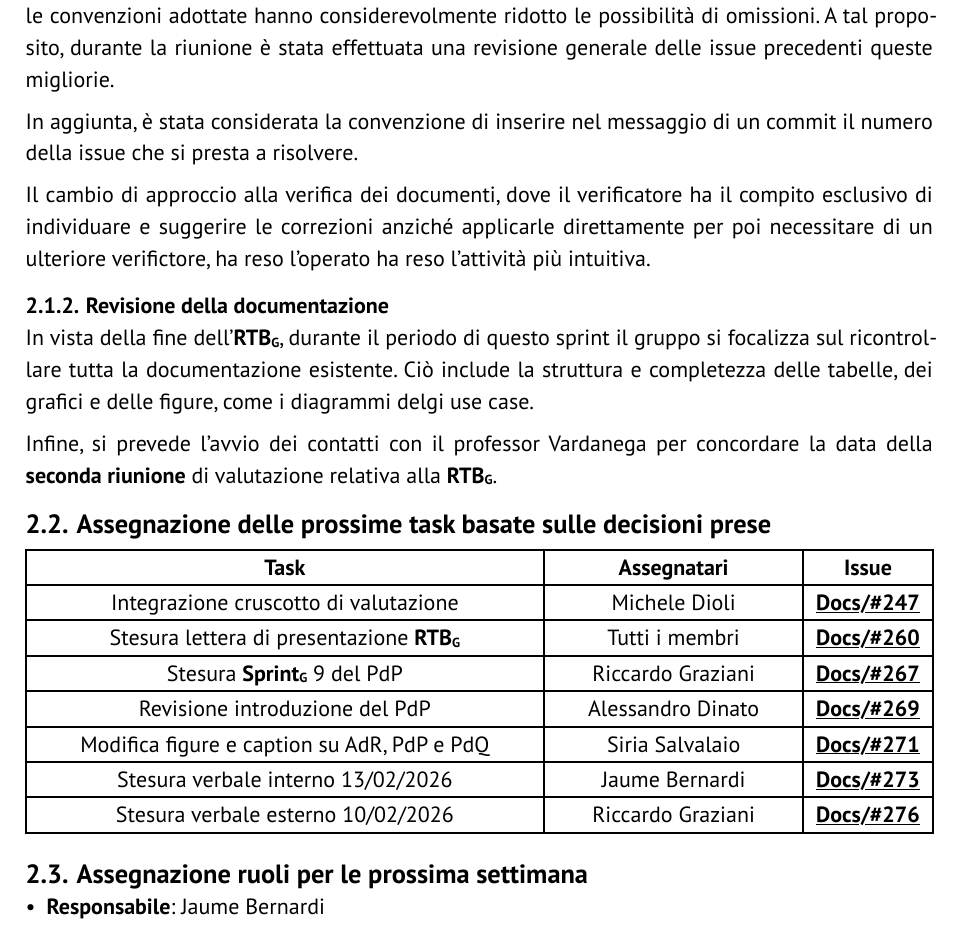
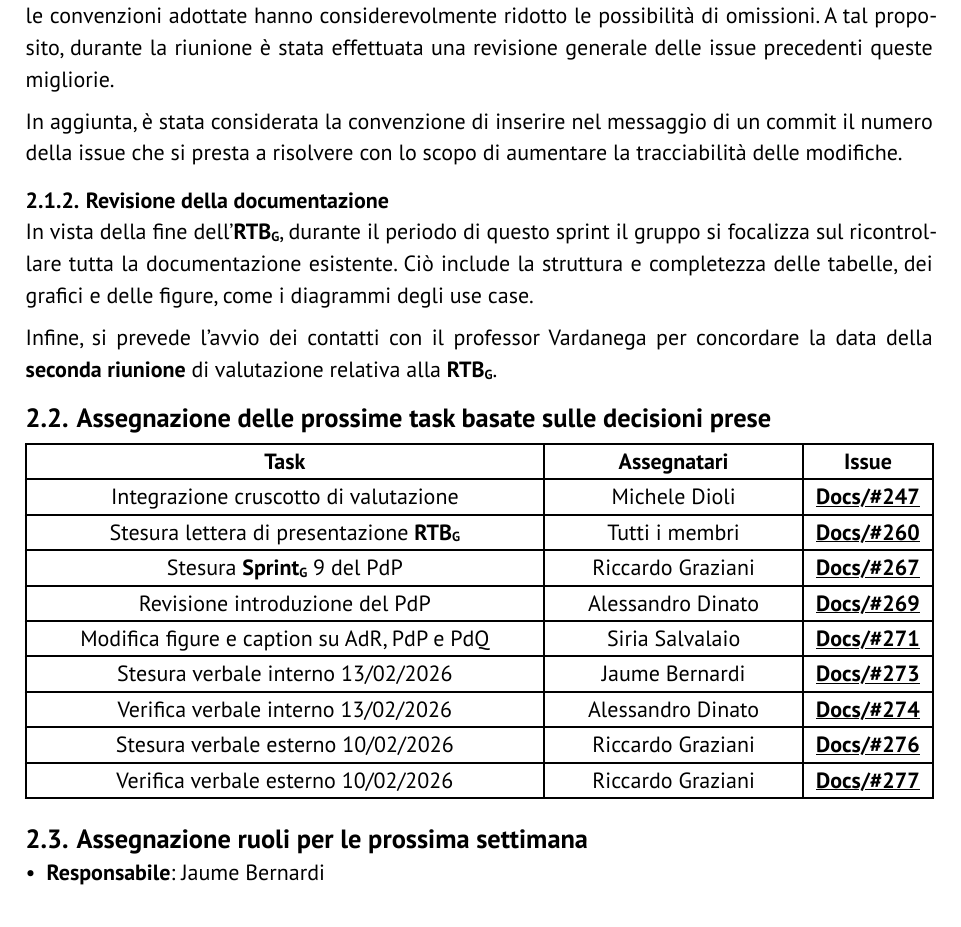
Before and after one commit to GlitchHub-Team/GlitchHub-Team.github.io, a Typst document (src/RTB/VerbaliInterni/2026-02-13.typ): part of page 4 of 6, cut so that both start at the same text. Compiled offline with Typst 0.15.

Commit message:
piccoli fix

```diff
--- a/src/RTB/VerbaliInterni/2026-02-13.typ
+++ b/src/RTB/VerbaliInterni/2026-02-13.typ
@@ -66,8 +66,6 @@ Dopo un riscontro, il gruppo ha valutato molto positive le modifiche applicate a
 
 Per quanto riguarda la compilazione dei metadati di una issue durante e dopo la sua creazione, le convenzioni adottate hanno considerevolmente ridotto le possibilità di omissioni. A tal proposito, durante la riunione è stata effettuata una revisione generale delle issue precedenti queste migliorie.
 
-In aggiunta, è stata considerata la convenzione di inserire nel messaggio di un commit il numero della issue che si presta a risolvere.
-
-Il cambio di approccio alla verifica dei documenti, dove il verificatore ha il compito esclusivo di individuare e suggerire le correzioni anziché applicarle direttamente per poi necessitare di un ulteriore verifictore, ha reso l'operato ha reso l'attività più intuitiva.
+In aggiunta, è stata considerata la convenzione di inserire nel messaggio di un commit il numero della issue che si presta a risolvere con lo scopo di aumentare la tracciabilità delle modifiche.
 
 === Revisione della documentazione
@@ -81,20 +79,23 @@ Infine, si prevede l'avvio dei contatti con il professor Vardanega per concordar
   align: center + horizon,
   [*Task*], [*Assegnatari*], [*Issue*],
 
-  [Integrazione cruscotto di valutazione], [Michele Dioli], [#issue(247, repo:"docs")],
+  [Integrazione cruscotto di valutazione], [Michele Dioli], [#issue(247, repo: "docs")],
 
-  [Stesura lettera di presentazione #gloss[RTB]], [Tutti i membri], [#issue(260, repo:"docs")],
+  [Stesura lettera di presentazione #gloss[RTB]], [Tutti i membri], [#issue(260, repo: "docs")],
 
-  [Stesura #gloss[Sprint] 9 del PdP], [Riccardo Graziani], [#issue(267, repo:"docs")],
+  [Stesura #gloss[Sprint] 9 del PdP], [Riccardo Graziani], [#issue(267, repo: "docs")],
 
-  [Revisione introduzione del PdP], [Alessandro Dinato], [#issue(269, repo:"docs")],
+  [Revisione introduzione del PdP], [Alessandro Dinato], [#issue(269, repo: "docs")],
 
-  [Modifica figure e caption su AdR, PdP e PdQ], [Siria Salvalaio], [#issue(271, repo:"docs")],
+  [Modifica figure e caption su AdR, PdP e PdQ], [Siria Salvalaio], [#issue(271, repo: "docs")],
 
-  [Stesura verbale interno 13/02/2026], [Jaume Bernardi], [#issue(273, repo:"docs")],
+  [Stesura verbale interno 13/02/2026], [Jaume Bernardi], [#issue(273, repo: "docs")],
 
-  [Stesura verbale esterno 10/02/2026], [Riccardo Graziani], [#issue(276, repo:"docs")],
+  [Verifica verbale interno 13/02/2026], [Alessandro Dinato], [#issue(274, repo: "docs")],
 
+  [Stesura verbale esterno 10/02/2026], [Riccardo Graziani], [#issue(276, repo: "docs")],
+
+  [Verifica verbale esterno 10/02/2026], [Riccardo Graziani], [#issue(277, repo: "docs")],
 )
 
 == Assegnazione ruoli per le prossima settimana
```
Also changed, not shown: src/RTB/VerbaliInterni/2026-02-13.typ (6 more changed lines).
